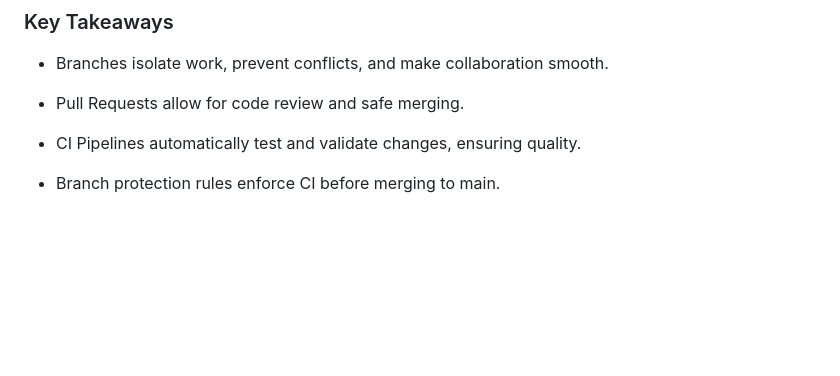
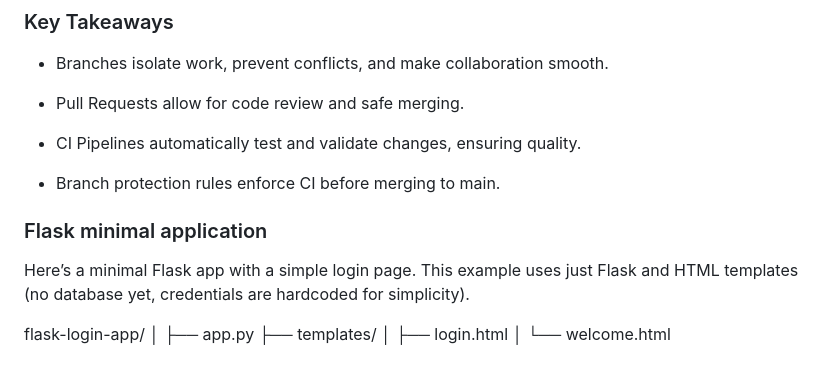
Before and after one commit to MLOPS-Fall-2025/Lecture-No-2, a Markdown page: README.md, the part around the change. Drawn GitHub-style; blank space fills up the shorter version.

Commit message:
flask app code is added

```diff
--- a/README.md
+++ b/README.md
@@ -140,3 +140,13 @@ jobs:
 - CI Pipelines automatically test and validate changes, ensuring quality.
 
 - Branch protection rules enforce CI before merging to main.
+
+### Flask minimal application
+Here’s a minimal Flask app with a simple login page. This example uses just Flask and HTML templates (no database yet, credentials are hardcoded for simplicity).
+
+flask-login-app/
+│
+├── app.py
+├── templates/
+│   ├── login.html
+│   └── welcome.html
```
